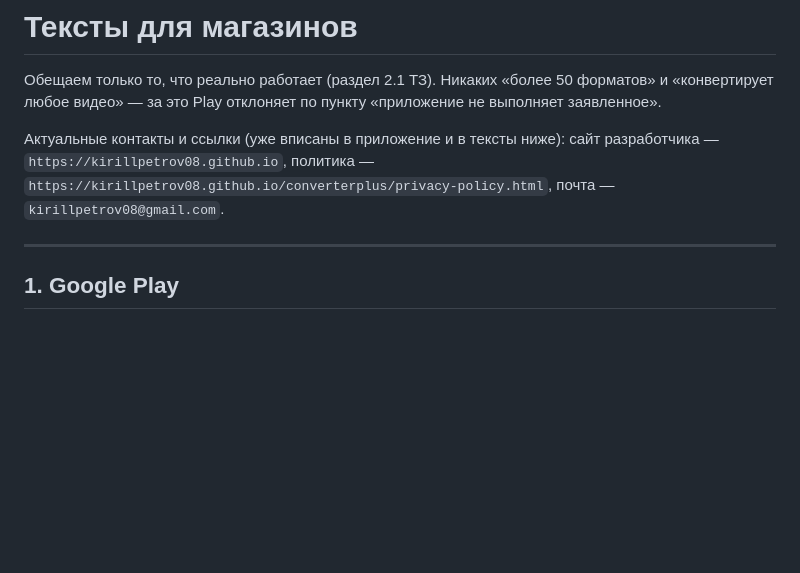
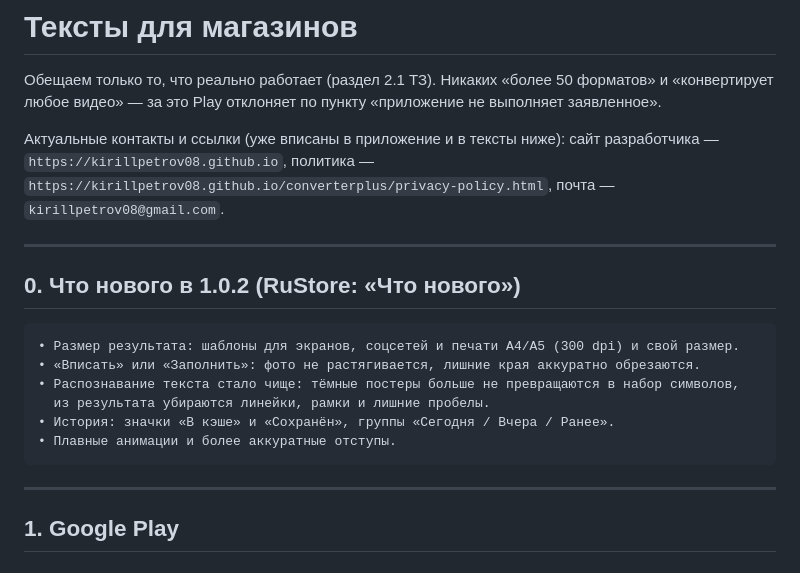
Before and after one commit to kirillpetrov08/yandex2, a Markdown page: docs/STORE_TEXTS.md, the part around the change. Drawn GitHub-style; blank space fills up the shorter version.

Commit message:
docs: заметки к релизу 1.0.2 для магазина
Co-authored-by: arena-agent <297053741+arena-agent@users.noreply.github.com>

````diff
--- a/docs/STORE_TEXTS.md
+++ b/docs/STORE_TEXTS.md
@@ -7,6 +7,19 @@
 сайт разработчика — `https://kirillpetrov08.github.io`,
 политика — `https://kirillpetrov08.github.io/converterplus/privacy-policy.html`,
 почта — `kirillpetrov08@gmail.com`.
+
+---
+
+## 0. Что нового в 1.0.2 (RuStore: «Что нового»)
+
+```
+• Размер результата: шаблоны для экранов, соцсетей и печати A4/A5 (300 dpi) и свой размер.
+• «Вписать» или «Заполнить»: фото не растягивается, лишние края аккуратно обрезаются.
+• Распознавание текста стало чище: тёмные постеры больше не превращаются в набор символов,
+  из результата убираются линейки, рамки и лишние пробелы.
+• История: значки «В кэше» и «Сохранён», группы «Сегодня / Вчера / Ранее».
+• Плавные анимации и более аккуратные отступы.
+```
 
 ---
 
````
